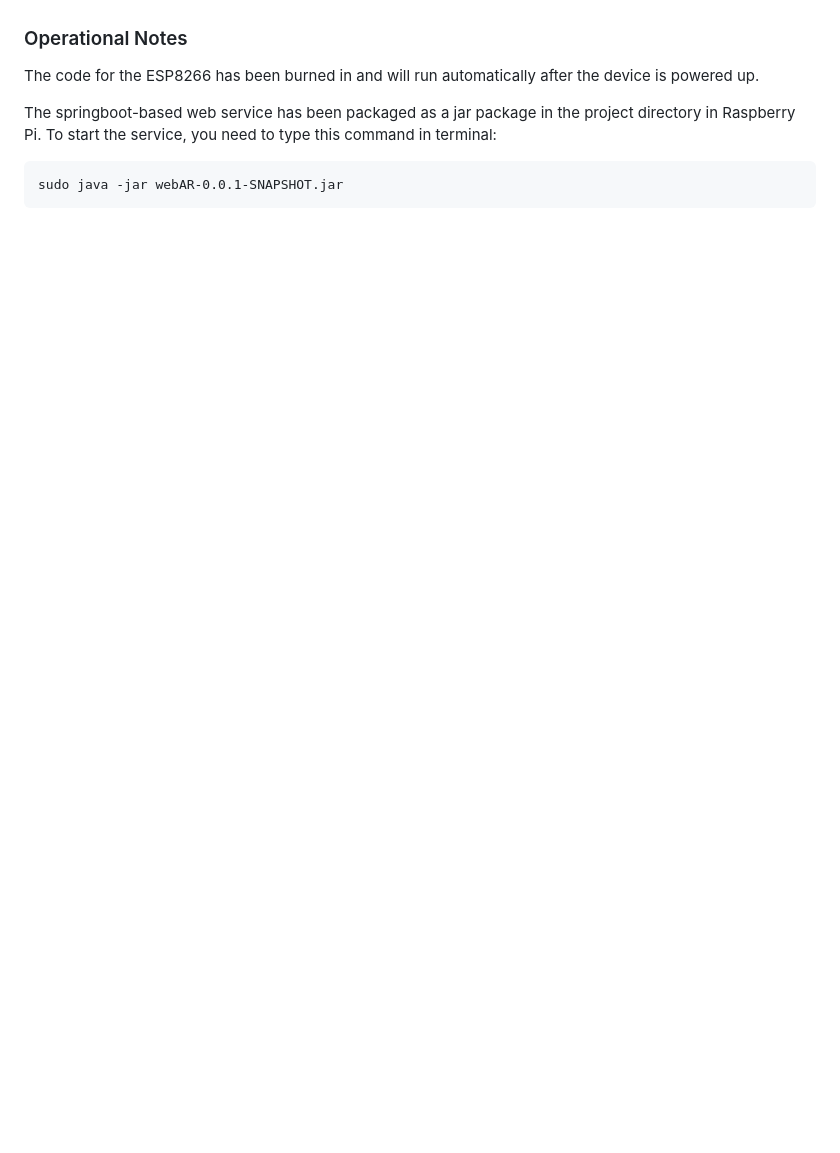
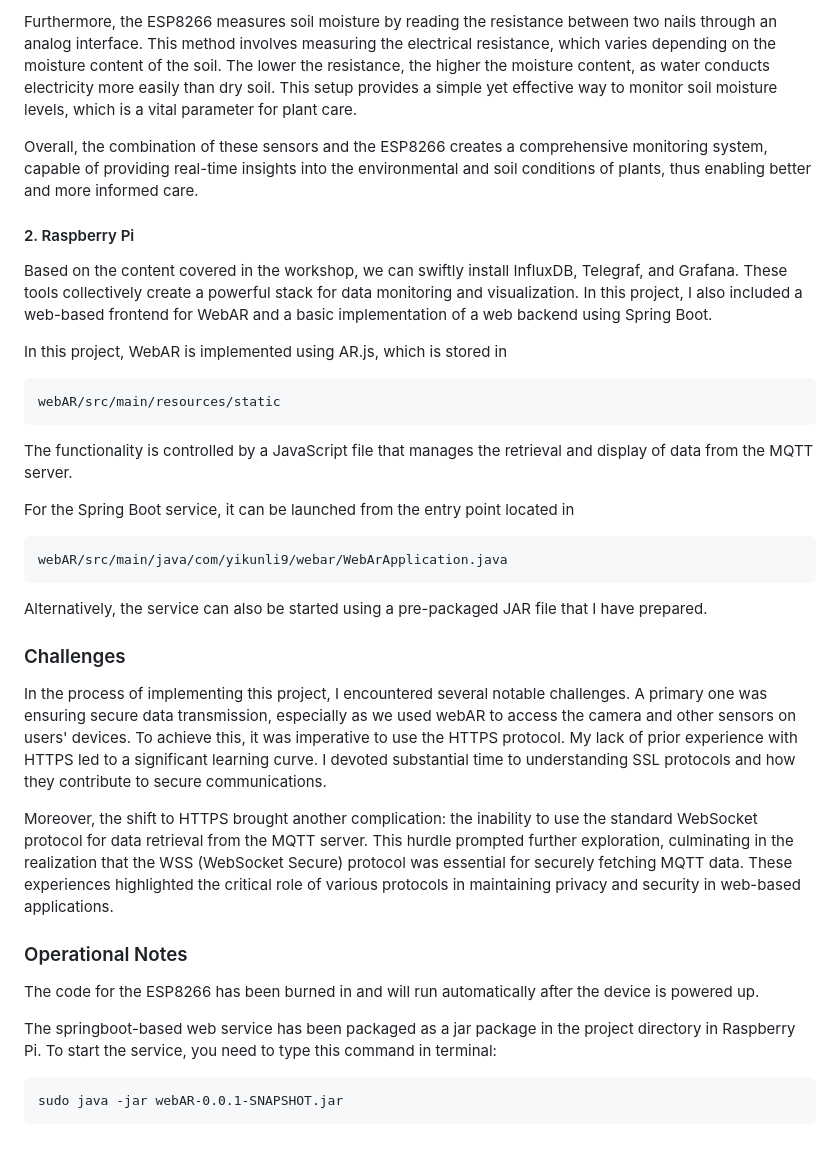
Before and after one commit to YikunLi9/CASA0014-Plant-Monitor, a Markdown page: README.md, the part around the change printed below. Rendered like a GitHub page; blank space fills up the shorter version.

````diff
--- a/README.md
+++ b/README.md
@@ -68,3 +121,33 @@ The naming of functions and variables throughout the project uses the camel case
+Furthermore, the ESP8266 measures soil moisture by reading the resistance between two nails through an analog interface. This method involves measuring the electrical resistance, which varies depending on the moisture content of the soil. The lower the resistance, the higher the moisture content, as water conducts electricity more easily than dry soil. This setup provides a simple yet effective way to monitor soil moisture levels, which is a vital parameter for plant care.
+
+Overall, the combination of these sensors and the ESP8266 creates a comprehensive monitoring system, capable of providing real-time insights into the environmental and soil conditions of plants, thus enabling better and more informed care.
+
+#### 2. Raspberry Pi
+
+Based on the content covered in the workshop, we can swiftly install InfluxDB, Telegraf, and Grafana.  These tools collectively create a powerful stack for data monitoring and visualization.  In this project, I also included a web-based frontend for WebAR and a basic implementation of a web backend using Spring Boot.
+
+In this project, WebAR is implemented using AR.js, which is stored in
+
+```
+webAR/src/main/resources/static
+```
+
+The functionality is controlled by a JavaScript file that manages the retrieval and display of data from the MQTT server.
+
+For the Spring Boot service, it can be launched from the entry point located in
+
+```
+webAR/src/main/java/com/yikunli9/webar/WebArApplication.java
+```
+
+Alternatively, the service can also be started using a pre-packaged JAR file that I have prepared.
+
+### Challenges
+
+In the process of implementing this project, I encountered several notable challenges. A primary one was ensuring secure data transmission, especially as we used webAR to access the camera and other sensors on users' devices. To achieve this, it was imperative to use the HTTPS protocol. My lack of prior experience with HTTPS led to a significant learning curve. I devoted substantial time to understanding SSL protocols and how they contribute to secure communications.
+
+Moreover, the shift to HTTPS brought another complication: the inability to use the standard WebSocket protocol for data retrieval from the MQTT server. This hurdle prompted further exploration, culminating in the realization that the WSS (WebSocket Secure) protocol was essential for securely fetching MQTT data. These experiences highlighted the critical role of various protocols in maintaining privacy and security in web-based applications.
+
 ### Operational Notes
 
 The code for the ESP8266 has been burned in and will run automatically after the device is powered up.
````
Also changed, not shown: other parts of README.md (+53 -0 lines), diagrams/sketch.png (added).
